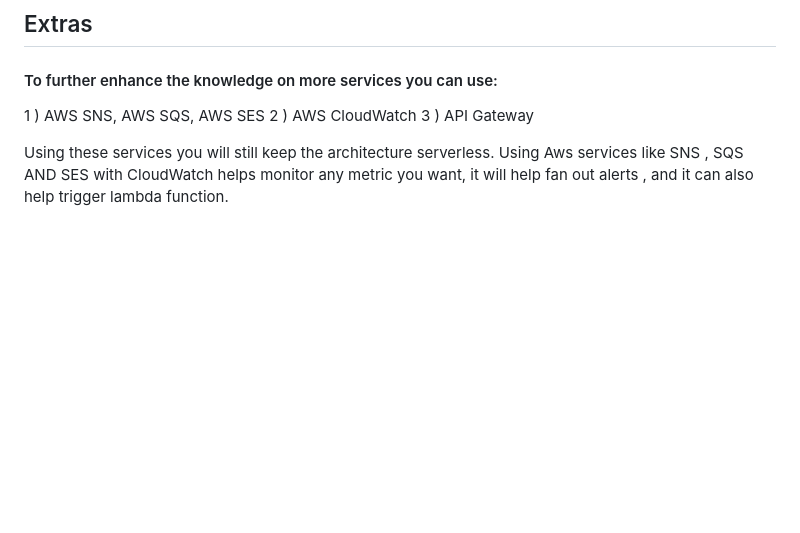
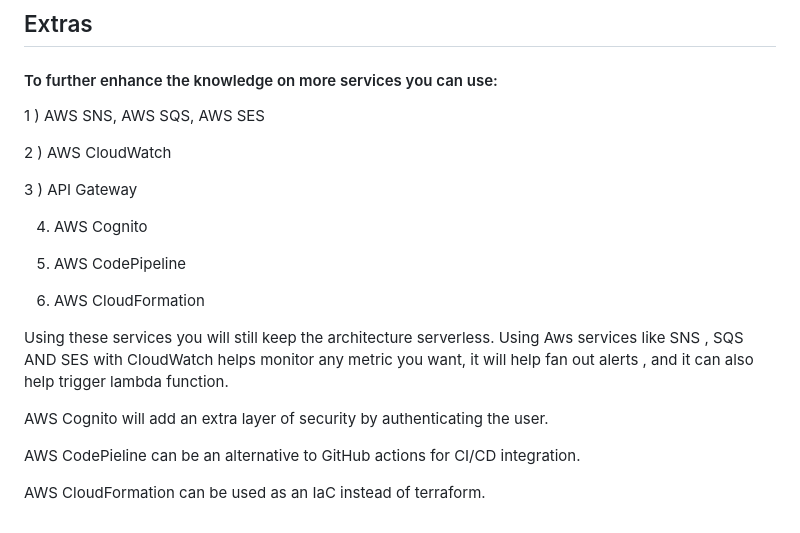
Before and after one commit to Parag-S-Salunkhe/serverless-AWS-deployment, a Markdown page: README.md, the part around the change. Rendered like a GitHub page; blank space fills up the shorter version.

```diff
--- a/README.md
+++ b/README.md
@@ -54,9 +54,24 @@ After understanding all the above services, its underline working and the usage
 ## Extras
 
 #### To further enhance the knowledge on more services you can use:
+
 1 ) AWS SNS, AWS SQS, AWS SES
+
 2 ) AWS CloudWatch
+
 3 ) API Gateway
+
+4) AWS Cognito
+
+5) AWS CodePipeline
+
+6) AWS CloudFormation
 
 
 Using these services you will still keep the architecture serverless. Using Aws services like SNS , SQS AND SES with CloudWatch helps monitor any metric you want, it will help fan out alerts , and it can also help trigger lambda function.
+
+AWS Cognito will add an extra layer of security by authenticating the user.
+
+AWS CodePieline can be an alternative to GitHub actions for CI/CD integration.
+
+AWS CloudFormation can be used as an IaC instead of terraform.
```
